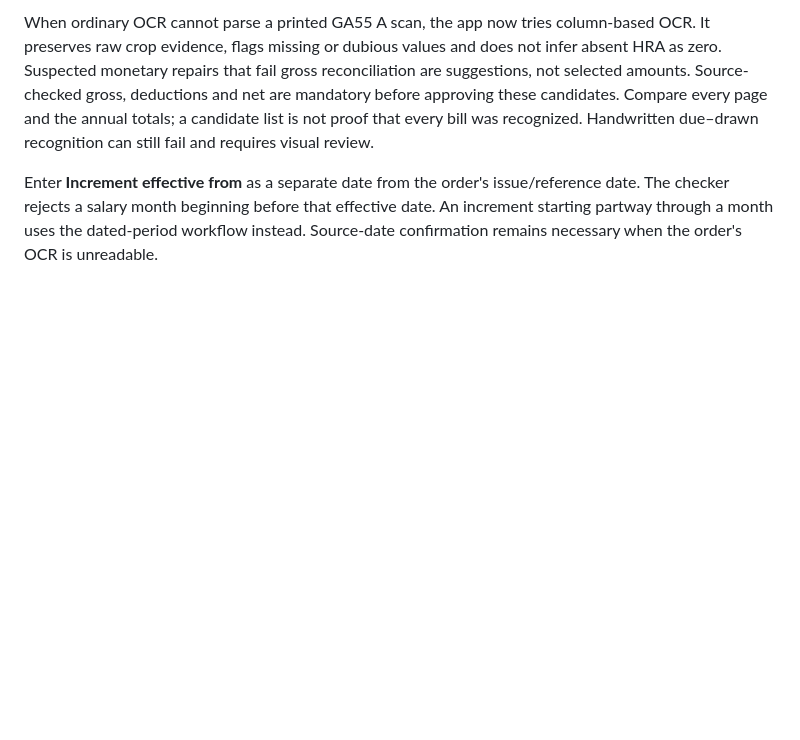
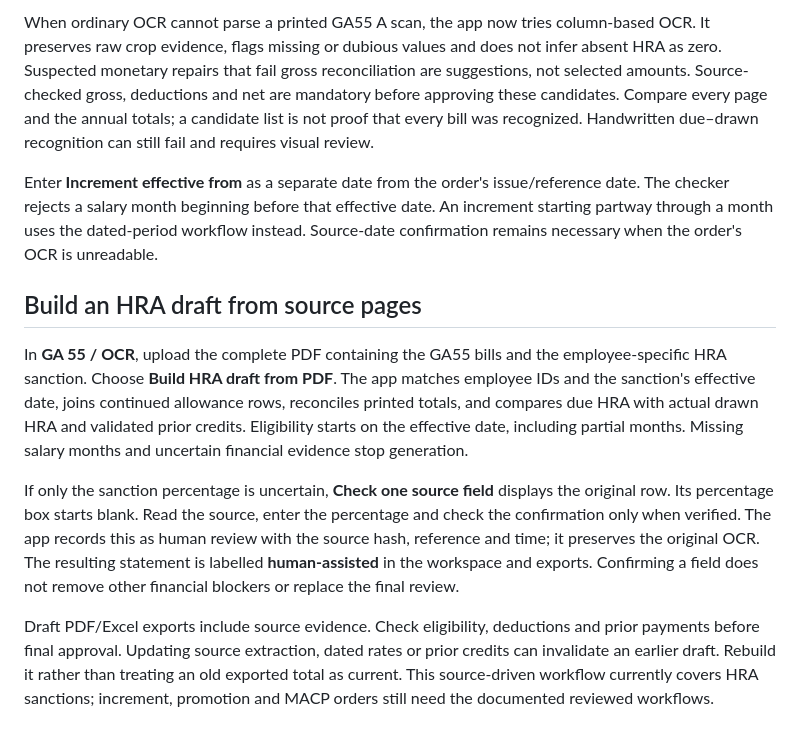
Before and after one commit to deepu07-rgb/IFMS-Tool, a Markdown page: docs/USER_GUIDE.md, the part around the change. GitHub-like rendering; blank space fills up the shorter version.

Commit message:
Explain source-derived HRA drafts and focused rate confirmation

```diff
--- a/docs/USER_GUIDE.md
+++ b/docs/USER_GUIDE.md
@@ -51,3 +51,11 @@ The checker compares one full calendar month and saves separate Basic/DA/HRA/HDA
 When ordinary OCR cannot parse a printed GA55 A scan, the app now tries column-based OCR. It preserves raw crop evidence, flags missing or dubious values and does not infer absent HRA as zero. Suspected monetary repairs that fail gross reconciliation are suggestions, not selected amounts. Source-checked gross, deductions and net are mandatory before approving these candidates. Compare every page and the annual totals; a candidate list is not proof that every bill was recognized. Handwritten due–drawn recognition can still fail and requires visual review.
 
 Enter **Increment effective from** as a separate date from the order's issue/reference date. The checker rejects a salary month beginning before that effective date. An increment starting partway through a month uses the dated-period workflow instead. Source-date confirmation remains necessary when the order's OCR is unreadable.
+
+## Build an HRA draft from source pages
+
+In **GA 55 / OCR**, upload the complete PDF containing the GA55 bills and the employee-specific HRA sanction. Choose **Build HRA draft from PDF**. The app matches employee IDs and the sanction's effective date, joins continued allowance rows, reconciles printed totals, and compares due HRA with actual drawn HRA and validated prior credits. Eligibility starts on the effective date, including partial months. Missing salary months and uncertain financial evidence stop generation.
+
+If only the sanction percentage is uncertain, **Check one source field** displays the original row. Its percentage box starts blank. Read the source, enter the percentage and check the confirmation only when verified. The app records this as human review with the source hash, reference and time; it preserves the original OCR. The resulting statement is labelled **human-assisted** in the workspace and exports. Confirming a field does not remove other financial blockers or replace the final review.
+
+Draft PDF/Excel exports include source evidence. Check eligibility, deductions and prior payments before final approval. Updating source extraction, dated rates or prior credits can invalidate an earlier draft. Rebuild it rather than treating an old exported total as current. This source-driven workflow currently covers HRA sanctions; increment, promotion and MACP orders still need the documented reviewed workflows.
```
